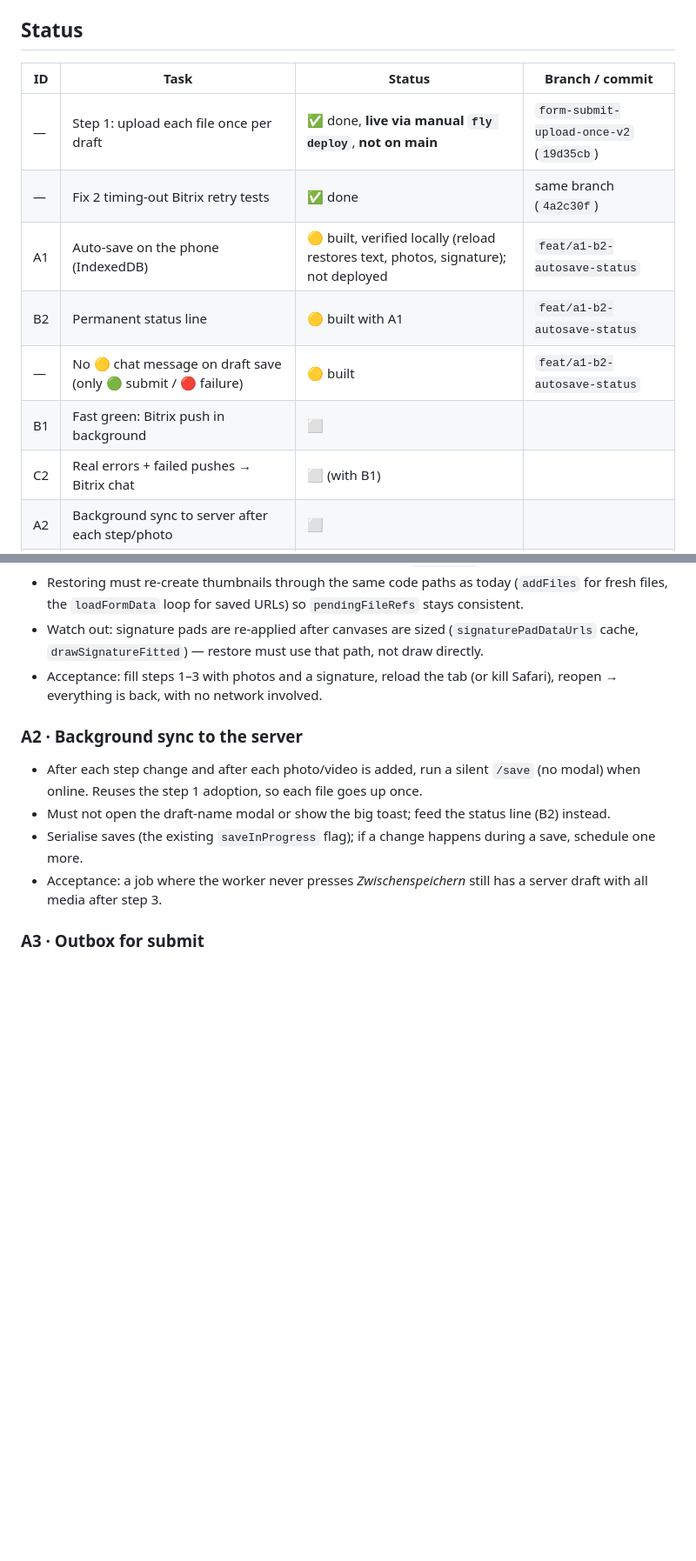
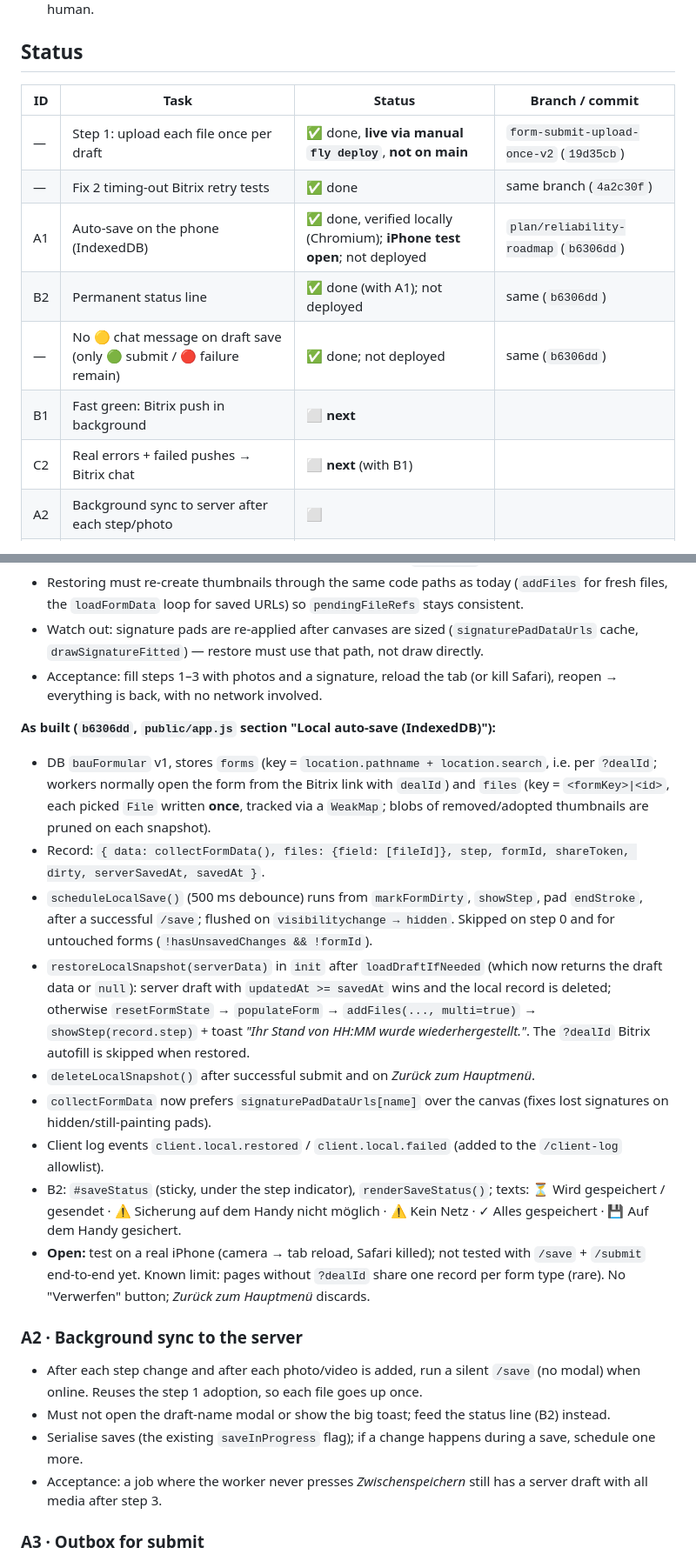
Before and after one commit to it-emc2/bau-formular, a Markdown page: docs/10-reliability-plan.md, 2 parts joined by grey strips. Shown at 87% size. Drawn GitHub-style; blank space fills up the shorter version.

Commit message:
Update reliability plan hand-over: A1/B2 done, B1+C2 next
Co-Authored-By: Claude Opus 5.5 <noreply@anthropic.com>

```diff
--- a/docs/10-reliability-plan.md
+++ b/docs/10-reliability-plan.md
@@ -17,11 +17,11 @@ A professional web app for **non-technical workers on iPhones**:
 |---|---|---|---|
 | — | Step 1: upload each file once per draft | ✅ done, **live via manual `fly deploy`**, **not on main** | `form-submit-upload-once-v2` (`19d35cb`) |
 | — | Fix 2 timing-out Bitrix retry tests | ✅ done | same branch (`4a2c30f`) |
-| A1 | Auto-save on the phone (IndexedDB) | 🟡 built, verified locally (reload restores text, photos, signature); not deployed | `feat/a1-b2-autosave-status` |
-| B2 | Permanent status line | 🟡 built with A1 | `feat/a1-b2-autosave-status` |
-| — | No 🟡 chat message on draft save (only 🟢 submit / 🔴 failure) | 🟡 built | `feat/a1-b2-autosave-status` |
-| B1 | Fast green: Bitrix push in background | ⬜ | |
-| C2 | Real errors + failed pushes → Bitrix chat | ⬜ (with B1) | |
+| A1 | Auto-save on the phone (IndexedDB) | ✅ done, verified locally (Chromium); **iPhone test open**; not deployed | `plan/reliability-roadmap` (`b6306dd`) |
+| B2 | Permanent status line | ✅ done (with A1); not deployed | same (`b6306dd`) |
+| — | No 🟡 chat message on draft save (only 🟢 submit / 🔴 failure remain) | ✅ done; not deployed | same (`b6306dd`) |
+| B1 | Fast green: Bitrix push in background | ⬜ **next** | |
+| C2 | Real errors + failed pushes → Bitrix chat | ⬜ **next** (with B1) | |
 | A2 | Background sync to server after each step/photo | ⬜ | |
 | A3 | Outbox: submit queued while offline | ⬜ | |
 | A4 | `storage.persist()` + Home Screen install (manifest) | ⬜ | |
@@ -108,6 +110,17 @@ Verified end-to-end on production (2026-10-02, deal 65278): saves uploaded 3 →
 - Restoring must re-create thumbnails through the same code paths as today (`addFiles` for fresh files, the `loadFormData` loop for saved URLs) so `pendingFileRefs` stays consistent.
 - Watch out: signature pads are re-applied after canvases are sized (`signaturePadDataUrls` cache, `drawSignatureFitted`) — restore must use that path, not draw directly.
 - Acceptance: fill steps 1–3 with photos and a signature, reload the tab (or kill Safari), reopen → everything is back, with no network involved.
+
+**As built (`b6306dd`, `public/app.js` section "Local auto-save (IndexedDB)"):**
+- DB `bauFormular` v1, stores `forms` (key = `location.pathname + location.search`, i.e. per `?dealId`; workers normally open the form from the Bitrix link with `dealId`) and `files` (key = `<formKey>|<id>`, each picked `File` written **once**, tracked via a `WeakMap`; blobs of removed/adopted thumbnails are pruned on each snapshot).
+- Record: `{ data: collectFormData(), files: {field: [fileId]}, step, formId, shareToken, dirty, serverSavedAt, savedAt }`.
+- `scheduleLocalSave()` (500 ms debounce) runs from `markFormDirty`, `showStep`, pad `endStroke`, after a successful `/save`; flushed on `visibilitychange → hidden`. Skipped on step 0 and for untouched forms (`!hasUnsavedChanges && !formId`).
+- `restoreLocalSnapshot(serverData)` in `init` after `loadDraftIfNeeded` (which now returns the draft data or `null`): server draft with `updatedAt >= savedAt` wins and the local record is deleted; otherwise `resetFormState` → `populateForm` → `addFiles(..., multi=true)` → `showStep(record.step)` + toast *"Ihr Stand von HH:MM wurde wiederhergestellt."*. The `?dealId` Bitrix autofill is skipped when restored.
+- `deleteLocalSnapshot()` after successful submit and on *Zurück zum Hauptmenü*.
+- `collectFormData` now prefers `signaturePadDataUrls[name]` over the canvas (fixes lost signatures on hidden/still-painting pads).
+- Client log events `client.local.restored` / `client.local.failed` (added to the `/client-log` allowlist).
+- B2: `#saveStatus` (sticky, under the step indicator), `renderSaveStatus()`; texts: ⏳ Wird gespeichert / gesendet · ⚠ Sicherung auf dem Handy nicht möglich · ⚠ Kein Netz · ✓ Alles gespeichert · 💾 Auf dem Handy gesichert.
+- **Open:** test on a real iPhone (camera → tab reload, Safari killed); not tested with `/save` + `/submit` end-to-end yet. Known limit: pages without `?dealId` share one record per form type (rare). No "Verwerfen" button; *Zurück zum Hauptmenü* discards.
 
 ### A2 · Background sync to the server
 - After each step change and after each photo/video is added, run a silent `/save` (no modal) when online. Reuses the step 1 adoption, so each file goes up once.
```
Also changed, not shown: other parts of docs/10-reliability-plan.md (+6 -3 lines).
